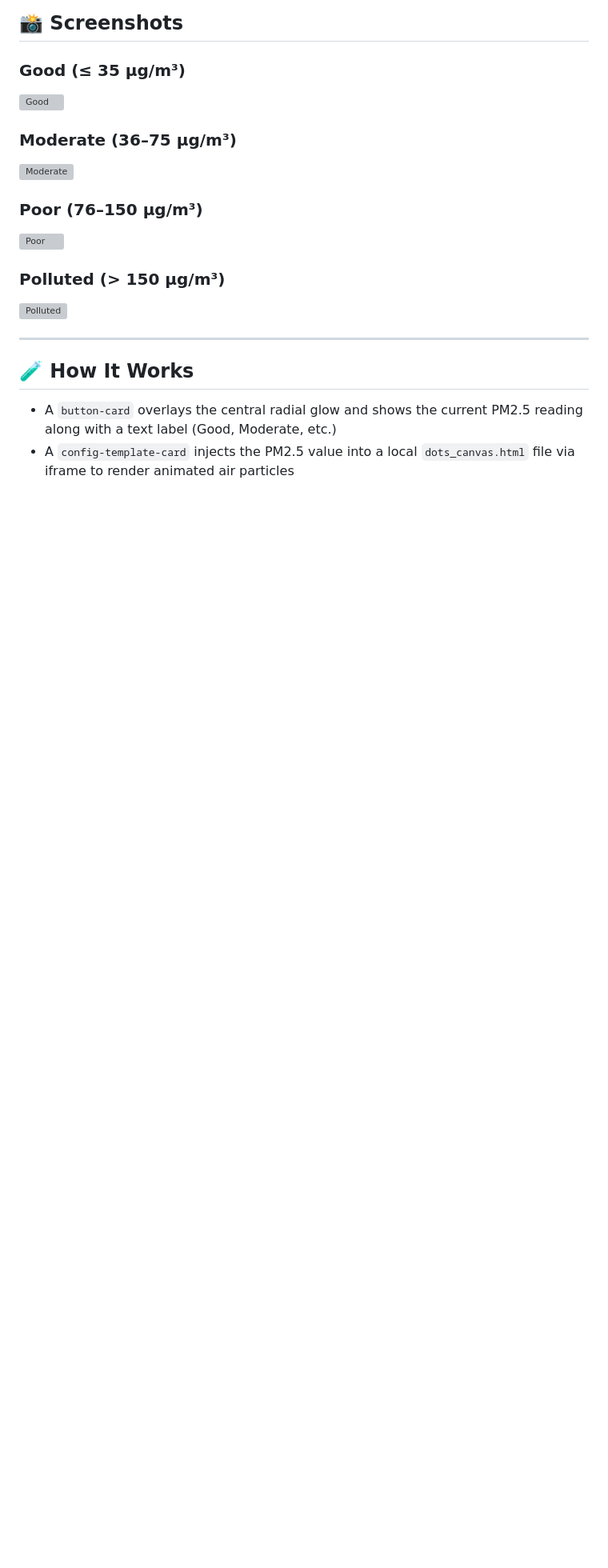
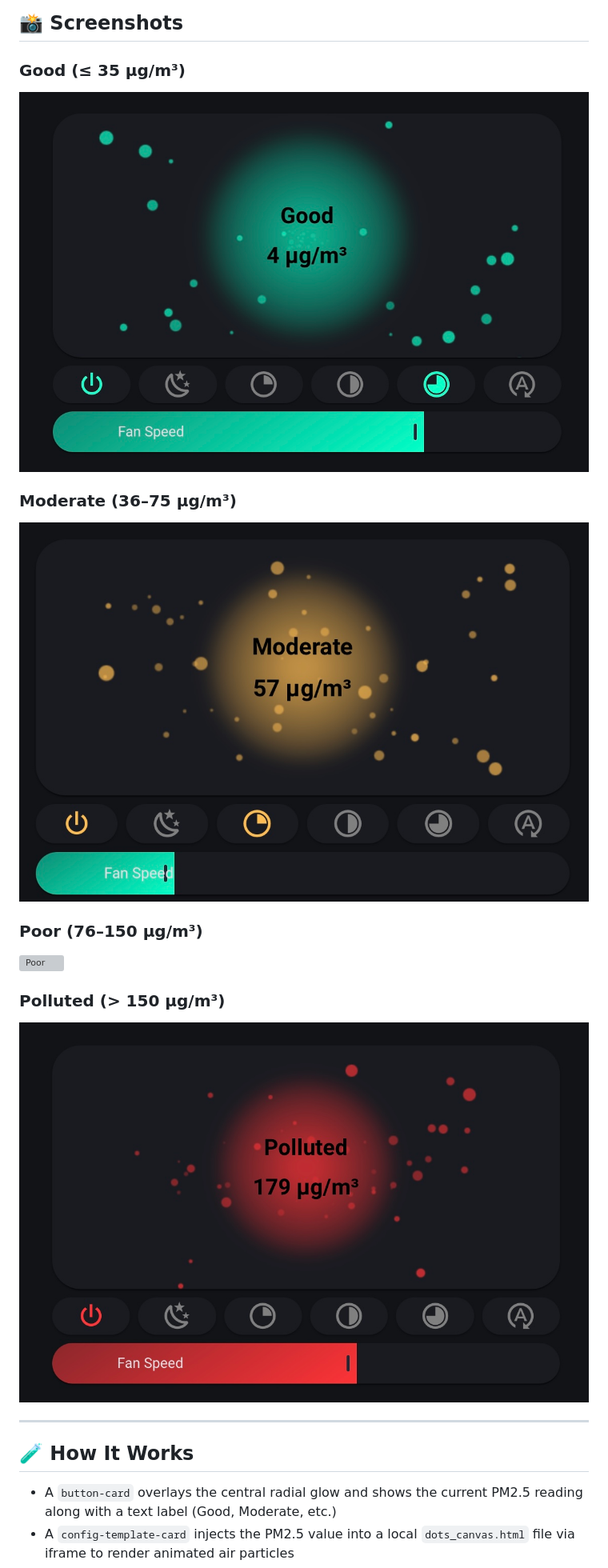
Before and after one commit to Nameless-monsta/xiaomi-air-purifier-ui, a Markdown page: README.md, the part around the change printed below. Shown: that part at 80% size. Rendered like a GitHub page; blank space fills up the shorter version; grey boxes are pictures that could not be loaded.

```diff
--- a/README.md
+++ b/README.md
@@ -32,9 +32,9 @@ This custom dashboard card visualises real-time PM2.5 air quality levels using a
 ## 📸 Screenshots
 
 ### Good (≤ 35 µg/m³)
-![Good](docs/good.jpg)
+![Good](docs/Good.jpg)
 
 ### Moderate (36–75 µg/m³)
-![Moderate](docs/moderate.jpg)
+![Moderate](docs/Moderate.jpg)
 
 ### Poor (76–150 µg/m³)
@@ -42,6 +42,6 @@ This custom dashboard card visualises real-time PM2.5 air quality levels using a
 
 ### Polluted (> 150 µg/m³)
-![Polluted](docs/polluted.jpg)
+![Polluted](docs/Polluted.jpg)
 
 ---
 
```
Also changed, not shown: other parts of README.md (+2 -2 lines).
